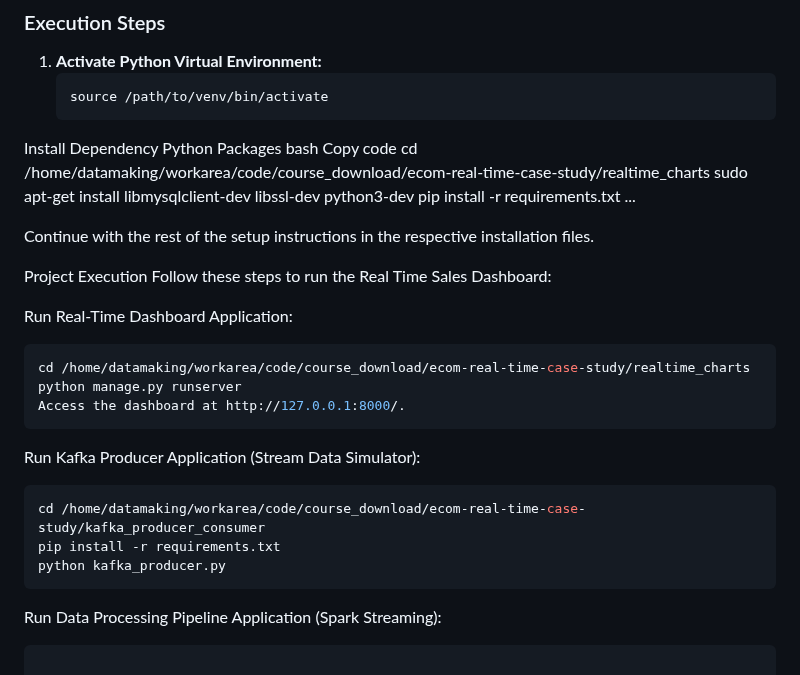
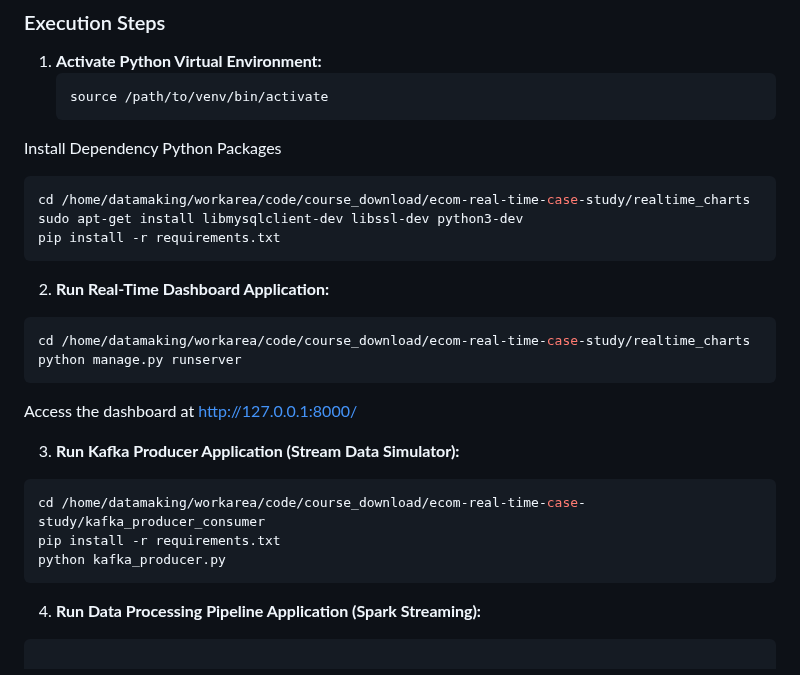
Before and after one commit to darshandarekar/Real-Time-Sales-Dashboard-with-Apache-Spark-and-Kafka, a Markdown page: README.md, the part around the change. Rendered like a GitHub page.

````diff
--- a/README.md
+++ b/README.md
@@ -56,33 +56,28 @@ Follow the instructions in the provided text files to set up the project environ
    ```bash
    source /path/to/venv/bin/activate
 Install Dependency Python Packages
-bash
-Copy code
+```bash
 cd /home/datamaking/workarea/code/course_download/ecom-real-time-case-study/realtime_charts
 sudo apt-get install libmysqlclient-dev libssl-dev python3-dev
 pip install -r requirements.txt
-...
+```
 
-Continue with the rest of the setup instructions in the respective installation files.
-
-Project Execution
-Follow these steps to run the Real Time Sales Dashboard:
-
-Run Real-Time Dashboard Application:
+2. **Run Real-Time Dashboard Application:**
 
 ```bash
 cd /home/datamaking/workarea/code/course_download/ecom-real-time-case-study/realtime_charts
 python manage.py runserver
-Access the dashboard at http://127.0.0.1:8000/.
 ```
-Run Kafka Producer Application (Stream Data Simulator):
+Access the dashboard at http://127.0.0.1:8000/
+
+3. **Run Kafka Producer Application (Stream Data Simulator):**
 
 ```bash
 cd /home/datamaking/workarea/code/course_download/ecom-real-time-case-study/kafka_producer_consumer
 pip install -r requirements.txt
 python kafka_producer.py
 ```
-Run Data Processing Pipeline Application (Spark Streaming):
+4. **Run Data Processing Pipeline Application (Spark Streaming):**
 ```bash
 
 cd /home/datamaking/workarea/code/course_download/ecom-real-time-case-study/realtime_data_processing
````
